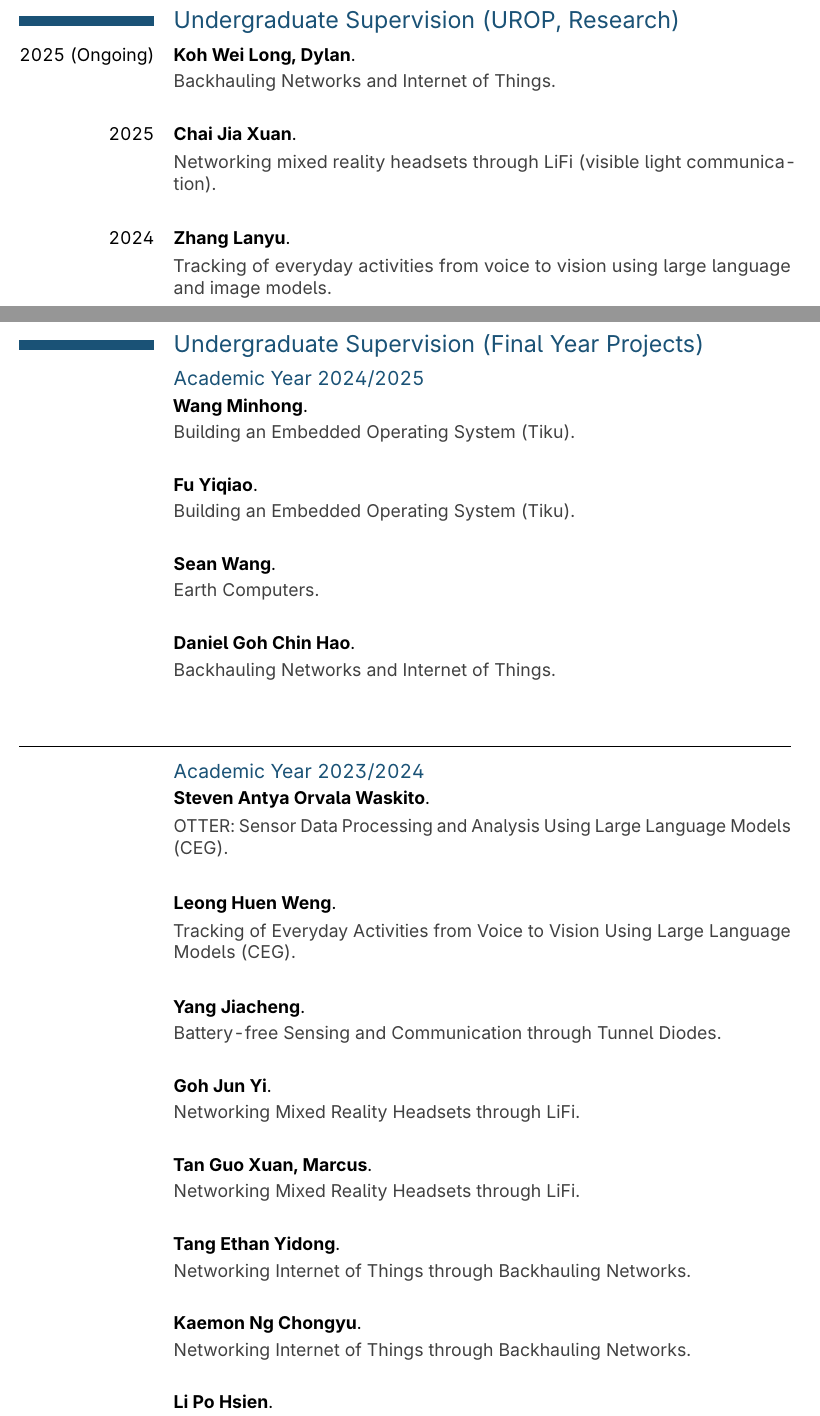
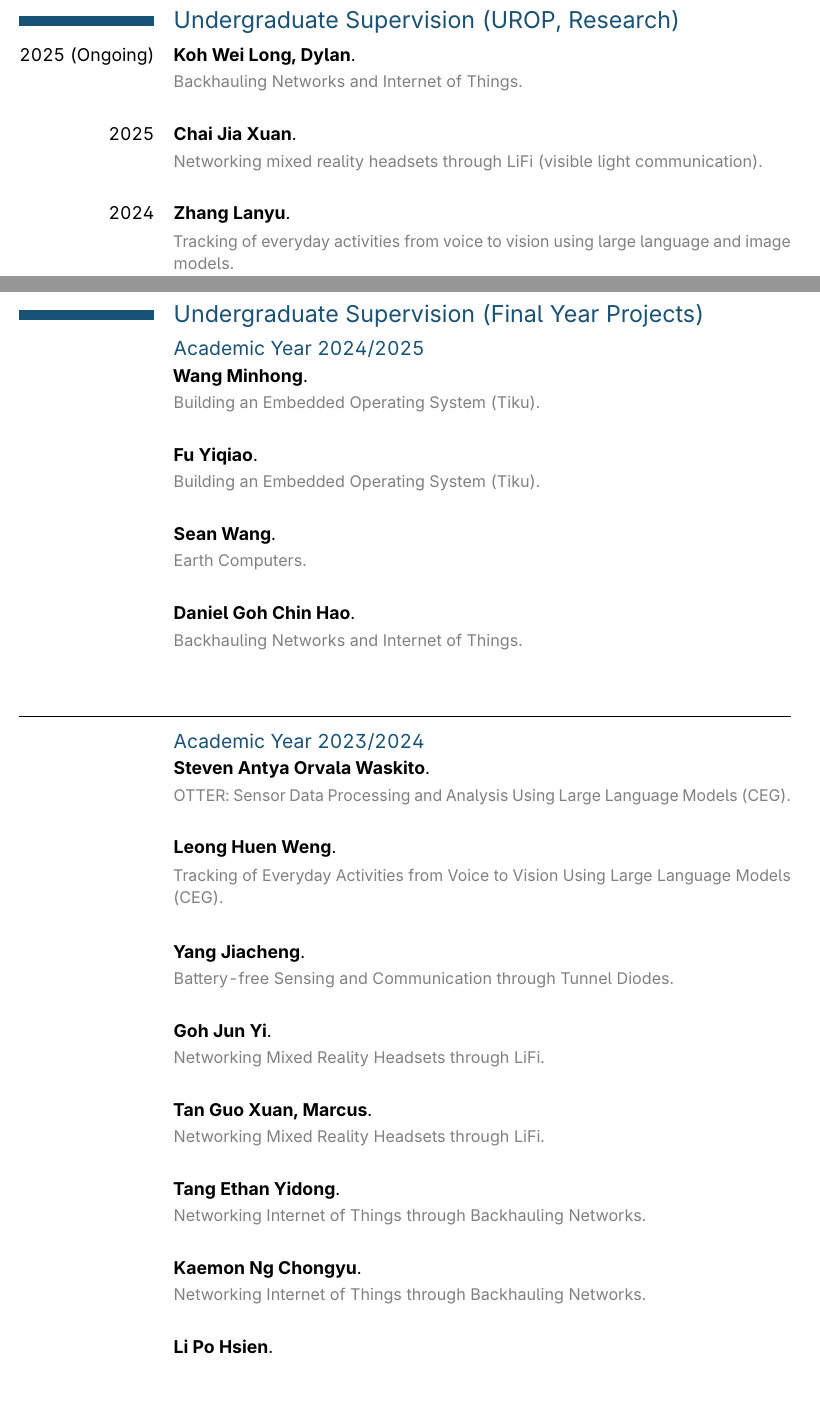
Before and after one commit to varshneyambuj/Resume, a LaTeX CV (resume.tex, which reads sections/ug.tex, sections/ugurop.tex): two parts of pages 9 and 10 of 23, joined at a grey line, cut so that both start at the same text, the shorter picture padded with empty space. Compiled offline with pdfLaTeX.

Commit message:
Small change

```diff
--- a/sections/ug.tex
+++ b/sections/ug.tex
@@ -4,40 +4,40 @@
 \subsection{Academic Year 2024/2025}
 
 \cvitem{}{\textbf{Wang Minhong}.}
-\cvitem{}{\textcolor{darkgray}{Building an Embedded Operating System (Tiku).}}
+\cvitem{}{\small\textcolor{gray}{Building an Embedded Operating System (Tiku).}}
 \cvitem{}{}
 \cvitem{}{\textbf{Fu Yiqiao}.}
-\cvitem{}{\textcolor{darkgray}{Building an Embedded Operating System (Tiku).}}
+\cvitem{}{\small\textcolor{gray}{Building an Embedded Operating System (Tiku).}}
 \cvitem{}{}
 \cvitem{}{\textbf{Sean Wang}.}
-\cvitem{}{\textcolor{darkgray}{Earth Computers.}}
+\cvitem{}{\small\textcolor{gray}{Earth Computers.}}
 \cvitem{}{}
 \cvitem{}{\textbf{Daniel Goh Chin Hao}.}
-\cvitem{}{\textcolor{darkgray}{Backhauling Networks and Internet of Things.}}
+\cvitem{}{\small\textcolor{gray}{Backhauling Networks and Internet of Things.}}
 \cvitem{}{}
 \vspace{1em}
 \noindent\rule{\textwidth}{0.4pt}
 \subsection{Academic Year 2023/2024}
 
 \cvitem{}{\textbf{Steven Antya Orvala Waskito}.}
-\cvitem{}{\textcolor{darkgray}{OTTER: Sensor Data Processing and Analysis Using Large Language Models (CEG).}}
+\cvitem{}{\small\textcolor{gray}{OTTER: Sensor Data Processing and Analysis Using Large Language Models (CEG).}}
 \cvitem{}{}
 \cvitem{}{\textbf{Leong Huen Weng}.}
-\cvitem{}{\textcolor{darkgray}{Tracking of Everyday Activities from Voice to Vision Using Large Language Models (CEG).}}
+\cvitem{}{\small\textcolor{gray}{Tracking of Everyday Activities from Voice to Vision Using Large Language Models (CEG).}}
 \cvitem{}{}
 \cvitem{}{\textbf{Yang Jiacheng}.}
-\cvitem{}{\textcolor{darkgray}{Battery-free Sensing and Communication through Tunnel Diodes.}}
+\cvitem{}{\small\textcolor{gray}{Battery-free Sensing and Communication through Tunnel Diodes.}}
 \cvitem{}{}
 \cvitem{}{\textbf{Goh Jun Yi}.}
-\cvitem{}{\textcolor{darkgray}{Networking Mixed Reality Headsets through LiFi.}}
+\cvitem{}{\small\textcolor{gray}{Networking Mixed Reality Headsets through LiFi.}}
 \cvitem{}{}
 \cvitem{}{\textbf{Tan Guo Xuan, Marcus}.}
-\cvitem{}{\textcolor{darkgray}{Networking Mixed Reality Headsets through LiFi.}}
+\cvitem{}{\small\textcolor{gray}{Networking Mixed Reality Headsets through LiFi.}}
 \cvitem{}{}
 \cvitem{}{\textbf{Tang Ethan Yidong}.}
-\cvitem{}{\textcolor{darkgray}{Networking Internet of Things through Backhauling Networks.}}
+\cvitem{}{\small\textcolor{gray}{Networking Internet of Things through Backhauling Networks.}}
 \cvitem{}{}
 \cvitem{}{\textbf{Kaemon Ng Chongyu}.}
-\cvitem{}{\textcolor{darkgray}{Networking Internet of Things through Backhauling Networks.}}
+\cvitem{}{\small\textcolor{gray}{Networking Internet of Things through Backhauling Networks.}}
 \cvitem{}{}
 \cvitem{}{\textbf{Li Po Hsien}.}
--- a/sections/ugurop.tex
+++ b/sections/ugurop.tex
@@ -2,12 +2,12 @@
 \section{Undergraduate Supervision (UROP, Research)}
 
 \cvitem{2025 (Ongoing)}{\textbf{Koh Wei Long, Dylan}.}
-\cvitem{}{\textcolor{darkgray}{Backhauling Networks and Internet of Things.}}
+\cvitem{}{\small\textcolor{gray}{Backhauling Networks and Internet of Things.}}
 \cvitem{}{}
 
 \cvitem{2025}{\textbf{Chai Jia Xuan}.}
-\cvitem{}{\textcolor{darkgray}{Networking mixed reality headsets through LiFi (visible light communication).}}
+\cvitem{}{\small\textcolor{gray}{Networking mixed reality headsets through LiFi (visible light communication).}}
 \cvitem{}{}
 
 \cvitem{2024}{\textbf{Zhang Lanyu}.}
-\cvitem{}{\textcolor{darkgray}{Tracking of everyday activities from voice to vision using large language and image models.}}
+\cvitem{}{\small\textcolor{gray}{Tracking of everyday activities from voice to vision using large language and image models.}}
```
Also changed, not shown: resume.pdf, sections/ug.tex (18 more changed lines), 1 other file.
